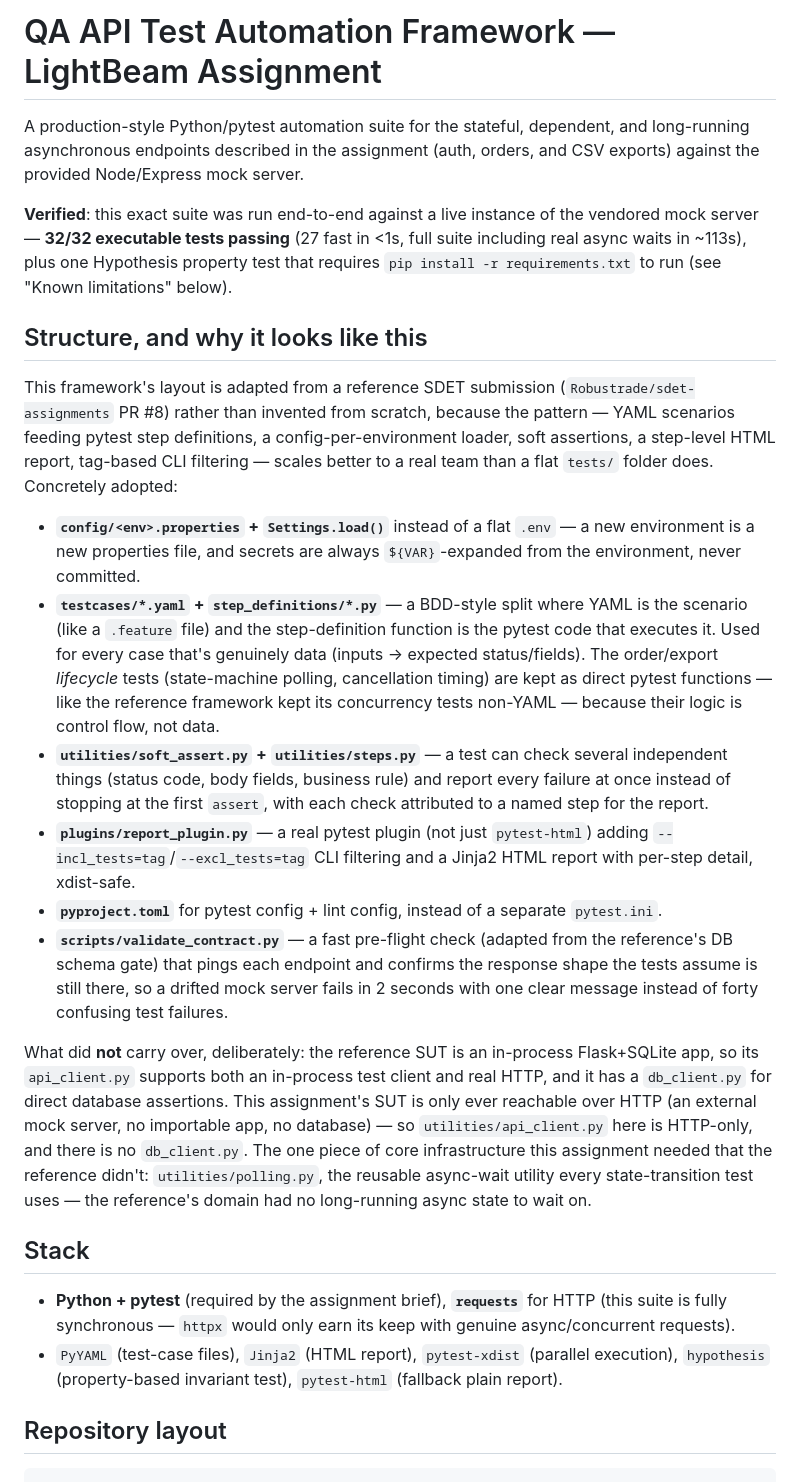
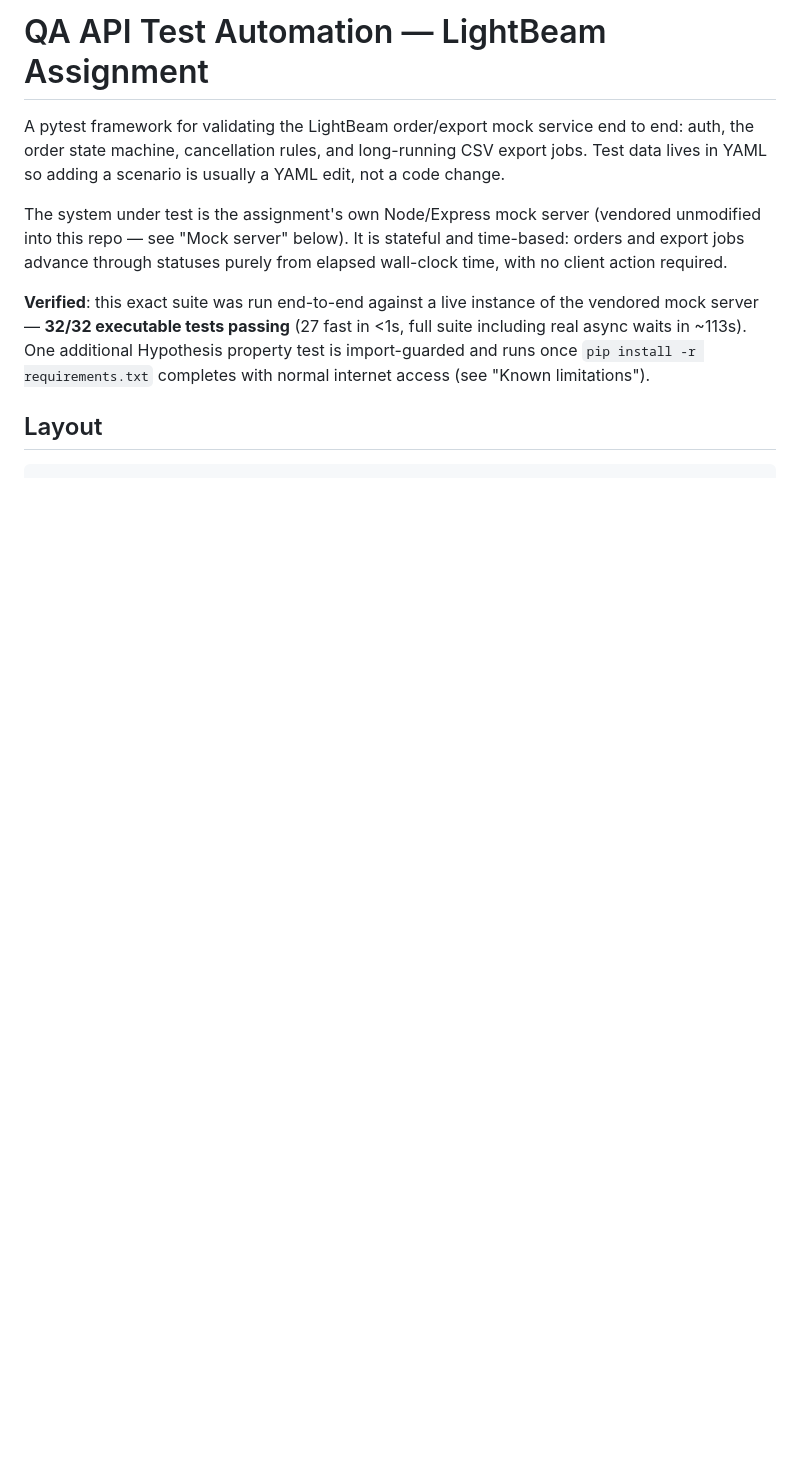
Before and after one commit to wadesujal/lightbeam-qa-api-automation, a Markdown page: README.md, the part around one of its changes. GitHub-like rendering; blank space fills up the shorter version.

````diff
--- a/README.md
+++ b/README.md
@@ -1,57 +1,19 @@
-# QA API Test Automation Framework — LightBeam Assignment
+# QA API Test Automation — LightBeam Assignment
 
-A production-style Python/pytest automation suite for the stateful, dependent, and long-running
-asynchronous endpoints described in the assignment (auth, orders, and CSV exports) against the
-provided Node/Express mock server.
+A pytest framework for validating the LightBeam order/export mock service end to end: auth, the
+order state machine, cancellation rules, and long-running CSV export jobs. Test data lives in YAML
+so adding a scenario is usually a YAML edit, not a code change.
+
+The system under test is the assignment's own Node/Express mock server (vendored unmodified into
+this repo — see "Mock server" below). It is stateful and time-based: orders and export jobs advance
+through statuses purely from elapsed wall-clock time, with no client action required.
 
 **Verified**: this exact suite was run end-to-end against a live instance of the vendored mock
 server — **32/32 executable tests passing** (27 fast in <1s, full suite including real async waits
-in ~113s), plus one Hypothesis property test that requires `pip install -r requirements.txt` to run
-(see "Known limitations" below).
+in ~113s). One additional Hypothesis property test is import-guarded and runs once
+`pip install -r requirements.txt` completes with normal internet access (see "Known limitations").
 
-## Structure, and why it looks like this
-
-This framework's layout is adapted from a reference SDET submission (`Robustrade/sdet-assignments`
-PR #8) rather than invented from scratch, because the pattern — YAML scenarios feeding pytest step
-definitions, a config-per-environment loader, soft assertions, a step-level HTML report, tag-based
-CLI filtering — scales better to a real team than a flat `tests/` folder does. Concretely adopted:
-
-- **`config/<env>.properties` + `Settings.load()`** instead of a flat `.env` — a new environment is
-  a new properties file, and secrets are always `${VAR}`-expanded from the environment, never committed.
-- **`testcases/*.yaml` + `step_definitions/*.py`** — a BDD-style split where YAML is the scenario
-  (like a `.feature` file) and the step-definition function is the pytest code that executes it.
-  Used for every case that's genuinely data (inputs → expected status/fields). The order/export
-  *lifecycle* tests (state-machine polling, cancellation timing) are kept as direct pytest functions
-  — like the reference framework kept its concurrency tests non-YAML — because their logic is control
-  flow, not data.
-- **`utilities/soft_assert.py` + `utilities/steps.py`** — a test can check several independent things
-  (status code, body fields, business rule) and report every failure at once instead of stopping at
-  the first `assert`, with each check attributed to a named step for the report.
-- **`plugins/report_plugin.py`** — a real pytest plugin (not just `pytest-html`) adding
-  `--incl_tests=tag`/`--excl_tests=tag` CLI filtering and a Jinja2 HTML report with per-step detail,
-  xdist-safe.
-- **`pyproject.toml`** for pytest config + lint config, instead of a separate `pytest.ini`.
-- **`scripts/validate_contract.py`** — a fast pre-flight check (adapted from the reference's DB
-  schema gate) that pings each endpoint and confirms the response shape the tests assume is still
-  there, so a drifted mock server fails in 2 seconds with one clear message instead of forty
-  confusing test failures.
-
-What did **not** carry over, deliberately: the reference SUT is an in-process Flask+SQLite app, so
-its `api_client.py` supports both an in-process test client and real HTTP, and it has a `db_client.py`
-for direct database assertions. This assignment's SUT is only ever reachable over HTTP (an external
-mock server, no importable app, no database) — so `utilities/api_client.py` here is HTTP-only, and
-there is no `db_client.py`. The one piece of core infrastructure this assignment needed that the
-reference didn't: `utilities/polling.py`, the reusable async-wait utility every state-transition test
-uses — the reference's domain had no long-running async state to wait on.
-
-## Stack
-
-- **Python + pytest** (required by the assignment brief), **`requests`** for HTTP (this suite is
-  fully synchronous — `httpx` would only earn its keep with genuine async/concurrent requests).
-- `PyYAML` (test-case files), `Jinja2` (HTML report), `pytest-xdist` (parallel execution),
-  `hypothesis` (property-based invariant test), `pytest-html` (fallback plain report).
-
-## Repository layout
+## Layout
 
 ```
 qa-api-automation/
````
Also changed, not shown: other parts of README.md (+198 -69 lines).
